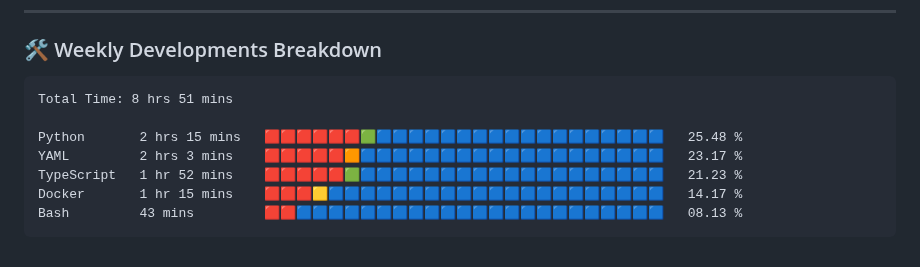
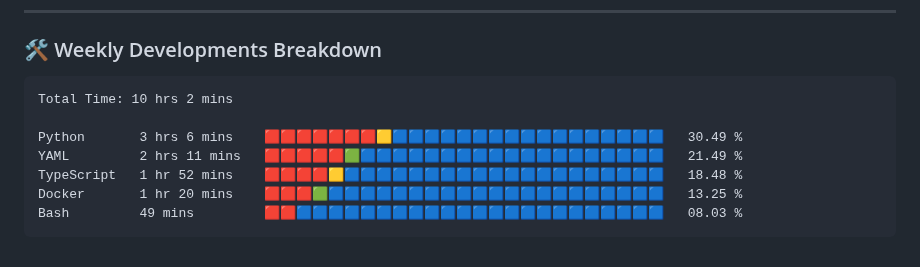
Before and after one commit to VulpritProoze/VulpritProoze, a Markdown page: README.md, the part around the change. Rendered like a GitHub page.

Commit message:
Updated waka-readme graph with new metrics

````diff
--- a/README.md
+++ b/README.md
@@ -82,13 +82,13 @@
 <!--START_SECTION:waka-->
 
 ```txt
-Total Time: 8 hrs 51 mins
+Total Time: 10 hrs 2 mins
 
-Python       2 hrs 15 mins   🟥🟥🟥🟥🟥🟥🟩🟦🟦🟦🟦🟦🟦🟦🟦🟦🟦🟦🟦🟦🟦🟦🟦🟦🟦   25.48 %
-YAML         2 hrs 3 mins    🟥🟥🟥🟥🟥🟧🟦🟦🟦🟦🟦🟦🟦🟦🟦🟦🟦🟦🟦🟦🟦🟦🟦🟦🟦   23.17 %
-TypeScript   1 hr 52 mins    🟥🟥🟥🟥🟥🟩🟦🟦🟦🟦🟦🟦🟦🟦🟦🟦🟦🟦🟦🟦🟦🟦🟦🟦🟦   21.23 %
-Docker       1 hr 15 mins    🟥🟥🟥🟨🟦🟦🟦🟦🟦🟦🟦🟦🟦🟦🟦🟦🟦🟦🟦🟦🟦🟦🟦🟦🟦   14.17 %
-Bash         43 mins         🟥🟥🟦🟦🟦🟦🟦🟦🟦🟦🟦🟦🟦🟦🟦🟦🟦🟦🟦🟦🟦🟦🟦🟦🟦   08.13 %
+Python       3 hrs 6 mins    🟥🟥🟥🟥🟥🟥🟥🟨🟦🟦🟦🟦🟦🟦🟦🟦🟦🟦🟦🟦🟦🟦🟦🟦🟦   30.49 %
+YAML         2 hrs 11 mins   🟥🟥🟥🟥🟥🟩🟦🟦🟦🟦🟦🟦🟦🟦🟦🟦🟦🟦🟦🟦🟦🟦🟦🟦🟦   21.49 %
+TypeScript   1 hr 52 mins    🟥🟥🟥🟥🟨🟦🟦🟦🟦🟦🟦🟦🟦🟦🟦🟦🟦🟦🟦🟦🟦🟦🟦🟦🟦   18.48 %
+Docker       1 hr 20 mins    🟥🟥🟥🟩🟦🟦🟦🟦🟦🟦🟦🟦🟦🟦🟦🟦🟦🟦🟦🟦🟦🟦🟦🟦🟦   13.25 %
+Bash         49 mins         🟥🟥🟦🟦🟦🟦🟦🟦🟦🟦🟦🟦🟦🟦🟦🟦🟦🟦🟦🟦🟦🟦🟦🟦🟦   08.03 %
 ```
 
 <!--END_SECTION:waka-->
````
